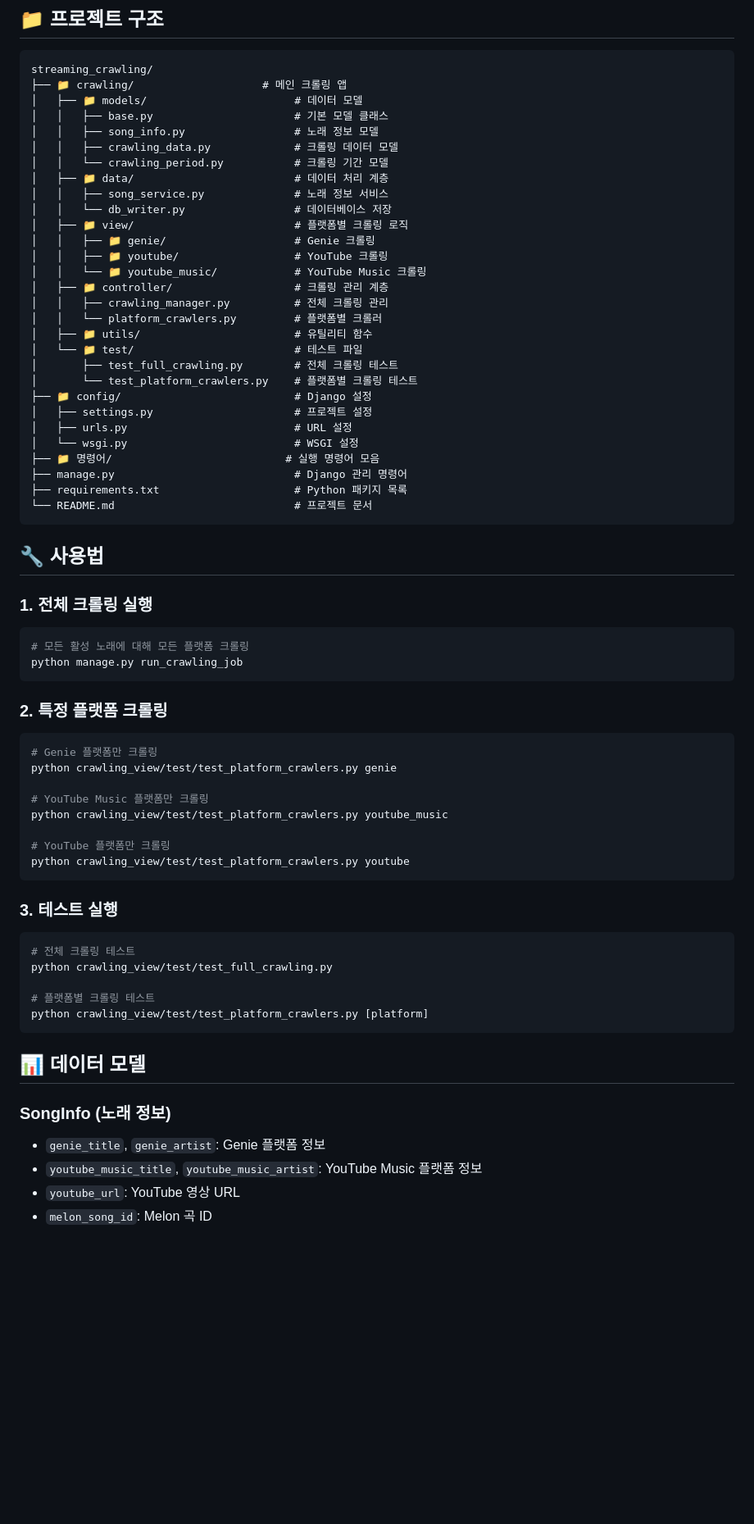
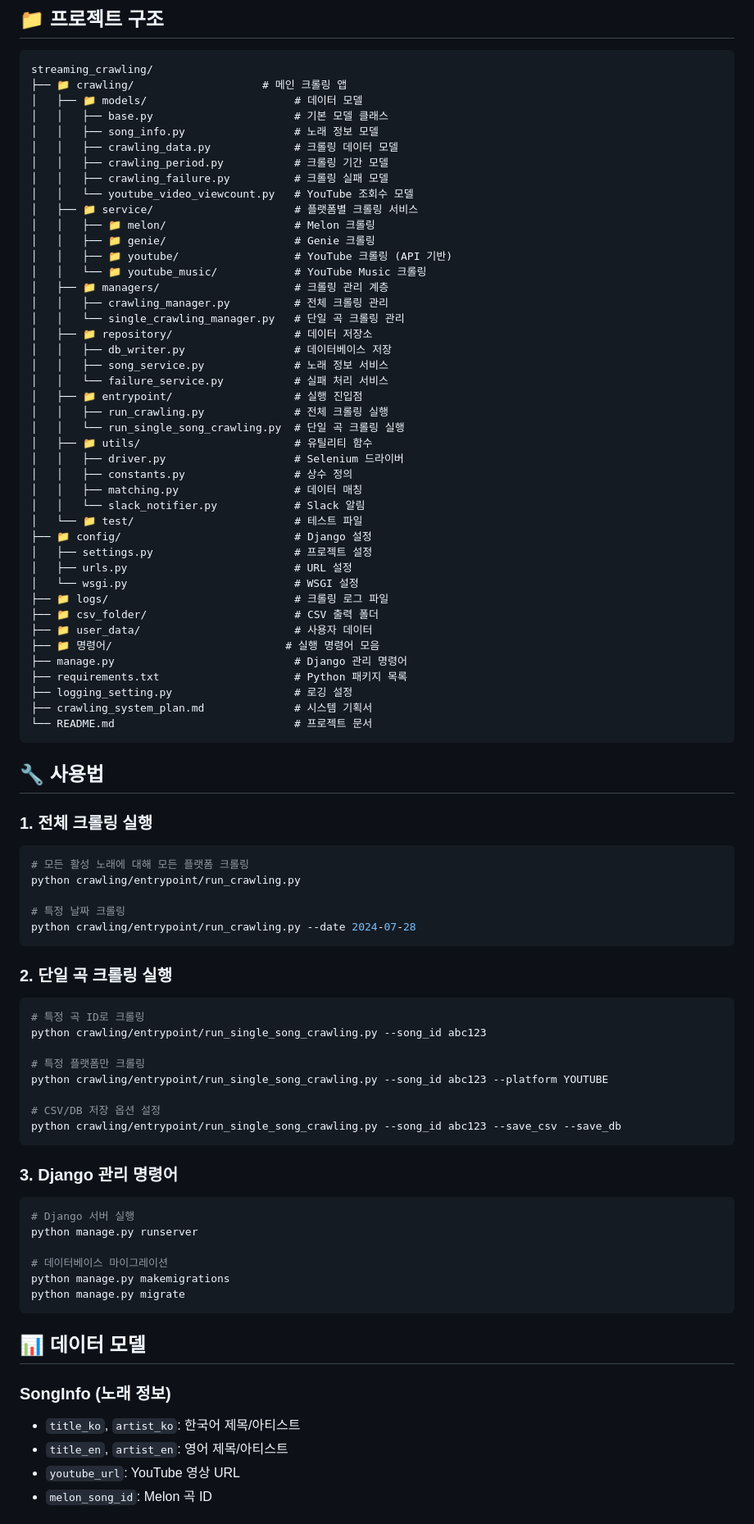
Before and after one commit to kim946509/unearth, a Markdown page: streaming_crawling/README.md, the part around the change printed below. Shown: that part at 82% size. Drawn GitHub-style; blank space fills up the shorter version.

Commit message:
doc : python readme 파일 수정

````diff
--- a/streaming_crawling/README.md
+++ b/streaming_crawling/README.md
@@ -67,28 +69,42 @@ streaming_crawling/
 │   │   ├── base.py                      # 기본 모델 클래스
 │   │   ├── song_info.py                 # 노래 정보 모델
 │   │   ├── crawling_data.py             # 크롤링 데이터 모델
-│   │   └── crawling_period.py           # 크롤링 기간 모델
-│   ├── 📁 data/                         # 데이터 처리 계층
+│   │   ├── crawling_period.py           # 크롤링 기간 모델
+│   │   ├── crawling_failure.py          # 크롤링 실패 모델
+│   │   └── youtube_video_viewcount.py   # YouTube 조회수 모델
+│   ├── 📁 service/                      # 플랫폼별 크롤링 서비스
+│   │   ├── 📁 melon/                    # Melon 크롤링
+│   │   ├── 📁 genie/                    # Genie 크롤링
+│   │   ├── 📁 youtube/                  # YouTube 크롤링 (API 기반)
+│   │   └── 📁 youtube_music/            # YouTube Music 크롤링
+│   ├── 📁 managers/                     # 크롤링 관리 계층
+│   │   ├── crawling_manager.py          # 전체 크롤링 관리
+│   │   └── single_crawling_manager.py   # 단일 곡 크롤링 관리
+│   ├── 📁 repository/                   # 데이터 저장소
+│   │   ├── db_writer.py                 # 데이터베이스 저장
 │   │   ├── song_service.py              # 노래 정보 서비스
-│   │   └── db_writer.py                 # 데이터베이스 저장
-│   ├── 📁 view/                         # 플랫폼별 크롤링 로직
-│   │   ├── 📁 genie/                    # Genie 크롤링
-│   │   ├── 📁 youtube/                  # YouTube 크롤링
-│   │   └── 📁 youtube_music/            # YouTube Music 크롤링
-│   ├── 📁 controller/                   # 크롤링 관리 계층
-│   │   ├── crawling_manager.py          # 전체 크롤링 관리
-│   │   └── platform_crawlers.py         # 플랫폼별 크롤러
+│   │   └── failure_service.py           # 실패 처리 서비스
+│   ├── 📁 entrypoint/                   # 실행 진입점
+│   │   ├── run_crawling.py              # 전체 크롤링 실행
+│   │   └── run_single_song_crawling.py  # 단일 곡 크롤링 실행
 │   ├── 📁 utils/                        # 유틸리티 함수
+│   │   ├── driver.py                    # Selenium 드라이버
+│   │   ├── constants.py                 # 상수 정의
+│   │   ├── matching.py                  # 데이터 매칭
+│   │   └── slack_notifier.py            # Slack 알림
 │   └── 📁 test/                         # 테스트 파일
-│       ├── test_full_crawling.py        # 전체 크롤링 테스트
-│       └── test_platform_crawlers.py    # 플랫폼별 크롤링 테스트
 ├── 📁 config/                           # Django 설정
 │   ├── settings.py                      # 프로젝트 설정
 │   ├── urls.py                          # URL 설정
 │   └── wsgi.py                          # WSGI 설정
+├── 📁 logs/                             # 크롤링 로그 파일
+├── 📁 csv_folder/                       # CSV 출력 폴더
+├── 📁 user_data/                        # 사용자 데이터
 ├── 📁 명령어/                           # 실행 명령어 모음
 ├── manage.py                            # Django 관리 명령어
 ├── requirements.txt                     # Python 패키지 목록
+├── logging_setting.py                   # 로깅 설정
+├── crawling_system_plan.md              # 시스템 기획서
 └── README.md                            # 프로젝트 문서
 ```
 
@@ -98,38 +114,42 @@ streaming_crawling/
 
 ```bash
 # 모든 활성 노래에 대해 모든 플랫폼 크롤링
-python manage.py run_crawling_job
+python crawling/entrypoint/run_crawling.py
+
+# 특정 날짜 크롤링
+python crawling/entrypoint/run_crawling.py --date 2024-07-28
 ```
 
-### 2. 특정 플랫폼 크롤링
+### 2. 단일 곡 크롤링 실행
 
 ```bash
-# Genie 플랫폼만 크롤링
-python crawling_view/test/test_platform_crawlers.py genie
+# 특정 곡 ID로 크롤링
+python crawling/entrypoint/run_single_song_crawling.py --song_id abc123
 
-# YouTube Music 플랫폼만 크롤링
-python crawling_view/test/test_platform_crawlers.py youtube_music
+# 특정 플랫폼만 크롤링
+python crawling/entrypoint/run_single_song_crawling.py --song_id abc123 --platform YOUTUBE
 
-# YouTube 플랫폼만 크롤링
-python crawling_view/test/test_platform_crawlers.py youtube
+# CSV/DB 저장 옵션 설정
+python crawling/entrypoint/run_single_song_crawling.py --song_id abc123 --save_csv --save_db
 ```
 
-### 3. 테스트 실행
+### 3. Django 관리 명령어
 
 ```bash
-# 전체 크롤링 테스트
-python crawling_view/test/test_full_crawling.py
+# Django 서버 실행
+python manage.py runserver
 
-# 플랫폼별 크롤링 테스트
-python crawling_view/test/test_platform_crawlers.py [platform]
+# 데이터베이스 마이그레이션
+python manage.py makemigrations
+python manage.py migrate
 ```
 
 ## 📊 데이터 모델
 
 ### SongInfo (노래 정보)
 
-- `genie_title`, `genie_artist`: Genie 플랫폼 정보
-- `youtube_music_title`, `youtube_music_artist`: YouTube Music 플랫폼 정보
+- `title_ko`, `artist_ko`: 한국어 제목/아티스트
+- `title_en`, `artist_en`: 영어 제목/아티스트
 - `youtube_url`: YouTube 영상 URL
 - `melon_song_id`: Melon 곡 ID
 
````
Also changed, not shown: other parts of streaming_crawling/README.md (+82 -11 lines).
